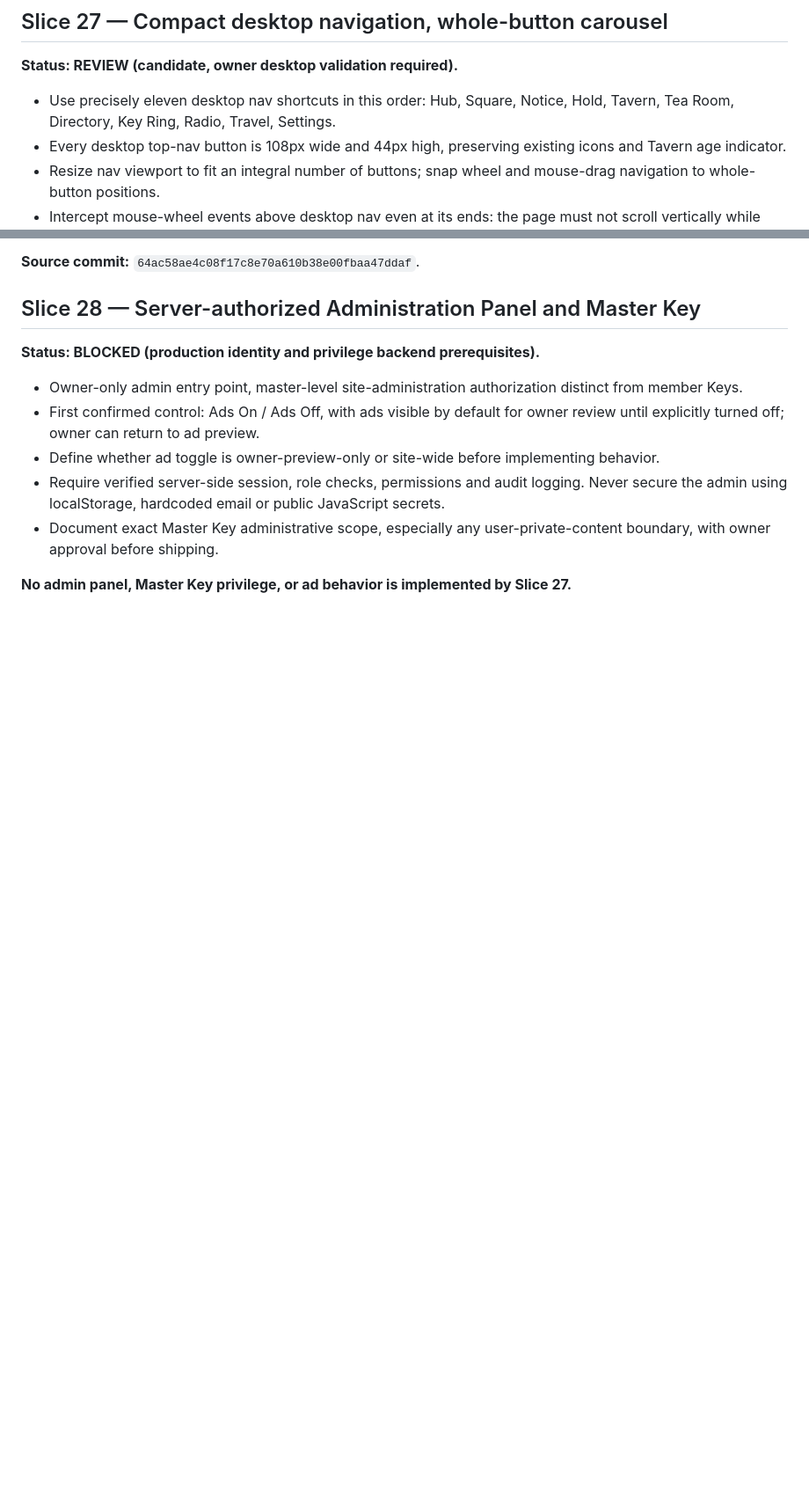
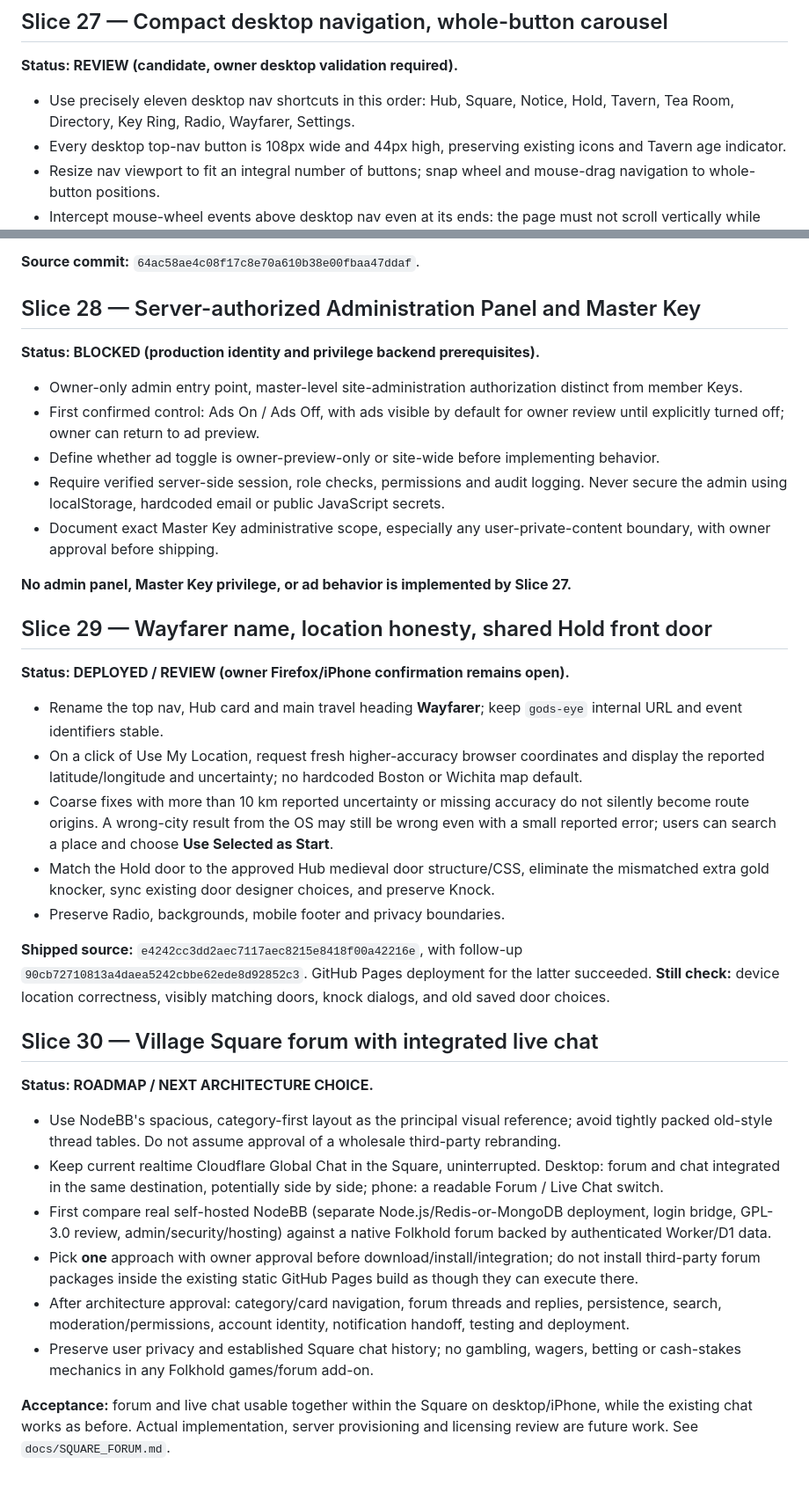
Before and after one commit to dereksparks1982/folkhold, a Markdown page: docs/TASK_SLICES.md, 2 parts joined by grey strips. Shown at 88% size. Drawn GitHub-style; blank space fills up the shorter version.

Commit message:
Roadmap NodeBB-style Square forum alongside existing live chat

```diff
--- a/docs/TASK_SLICES.md
+++ b/docs/TASK_SLICES.md
@@ -465,7 +465,7 @@ Replace shared demo routing/discovery endpoints with scalable providers; verify
 
 **Status: REVIEW (candidate, owner desktop validation required).**
 
-- Use precisely eleven desktop nav shortcuts in this order: Hub, Square, Notice, Hold, Tavern, Tea Room, Directory, Key Ring, Radio, Travel, Settings.
+- Use precisely eleven desktop nav shortcuts in this order: Hub, Square, Notice, Hold, Tavern, Tea Room, Directory, Key Ring, Radio, Wayfarer, Settings.
 - Every desktop top-nav button is 108px wide and 44px high, preserving existing icons and Tavern age indicator.
 - Resize nav viewport to fit an integral number of buttons; snap wheel and mouse-drag navigation to whole-button positions.
 - Intercept mouse-wheel events above desktop nav even at its ends: the page must not scroll vertically while hovered there.
@@ -486,3 +486,28 @@ Replace shared demo routing/discovery endpoints with scalable providers; verify
 - Document exact Master Key administrative scope, especially any user-private-content boundary, with owner approval before shipping.
 
 **No admin panel, Master Key privilege, or ad behavior is implemented by Slice 27.**
+
+## Slice 29 — Wayfarer name, location honesty, shared Hold front door
+
+**Status: DEPLOYED / REVIEW (owner Firefox/iPhone confirmation remains open).**
+
+- Rename the top nav, Hub card and main travel heading **Wayfarer**; keep `gods-eye` internal URL and event identifiers stable.
+- On a click of Use My Location, request fresh higher-accuracy browser coordinates and display the reported latitude/longitude and uncertainty; no hardcoded Boston or Wichita map default.
+- Coarse fixes with more than 10 km reported uncertainty or missing accuracy do not silently become route origins. A wrong-city result from the OS may still be wrong even with a small reported error; users can search a place and choose **Use Selected as Start**.
+- Match the Hold door to the approved Hub medieval door structure/CSS, eliminate the mismatched extra gold knocker, sync existing door designer choices, and preserve Knock.
+- Preserve Radio, backgrounds, mobile footer and privacy boundaries.
+
+**Shipped source:** `e4242cc3dd2aec7117aec8215e8418f00a42216e`, with follow-up `90cb72710813a4daea5242cbbe62ede8d92852c3`. GitHub Pages deployment for the latter succeeded. **Still check:** device location correctness, visibly matching doors, knock dialogs, and old saved door choices.
+
+## Slice 30 — Village Square forum with integrated live chat
+
+**Status: ROADMAP / NEXT ARCHITECTURE CHOICE.**
+
+- Use NodeBB's spacious, category-first layout as the principal visual reference; avoid tightly packed old-style thread tables. Do not assume approval of a wholesale third-party rebranding.
+- Keep current realtime Cloudflare Global Chat in the Square, uninterrupted. Desktop: forum and chat integrated in the same destination, potentially side by side; phone: a readable Forum / Live Chat switch.
+- First compare real self-hosted NodeBB (separate Node.js/Redis-or-MongoDB deployment, login bridge, GPL-3.0 review, admin/security/hosting) against a native Folkhold forum backed by authenticated Worker/D1 data.
+- Pick **one** approach with owner approval before download/install/integration; do not install third-party forum packages inside the existing static GitHub Pages build as though they can execute there.
+- After architecture approval: category/card navigation, forum threads and replies, persistence, search, moderation/permissions, account identity, notification handoff, testing and deployment.
+- Preserve user privacy and established Square chat history; no gambling, wagers, betting or cash-stakes mechanics in any Folkhold games/forum add-on.
+
+**Acceptance:** forum and live chat usable together within the Square on desktop/iPhone, while the existing chat works as before. Actual implementation, server provisioning and licensing review are future work. See `docs/SQUARE_FORUM.md`.
```
Also changed, not shown: ROADMAP.md (+10 -0 lines), docs/SQUARE_FORUM.md (added, +40 -0 lines).
